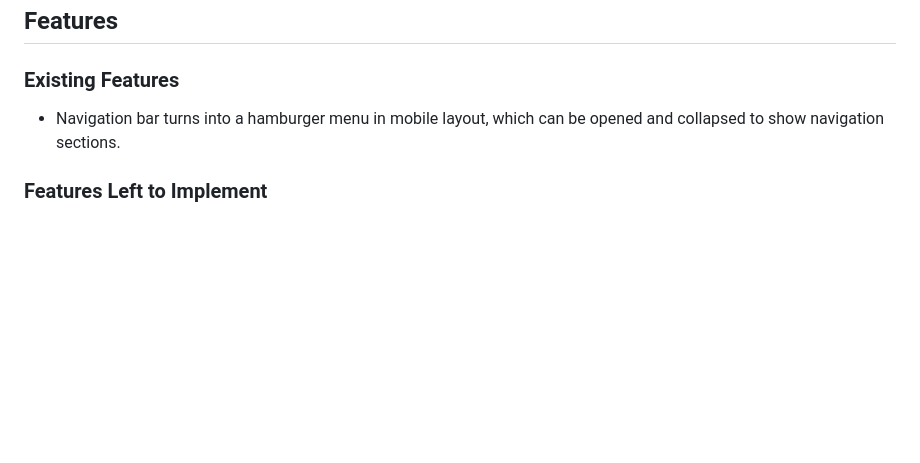
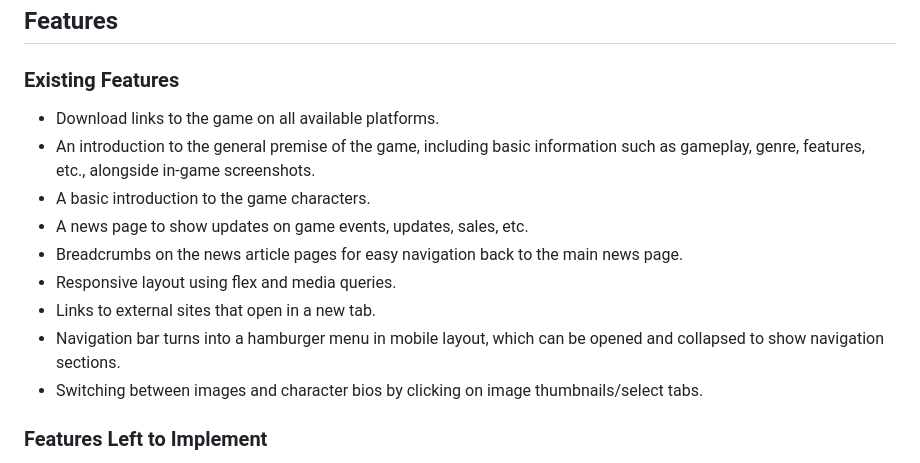
Before and after one commit to cctansh/FEDassg, a Markdown page: README.md, the part around the change. Rendered like a GitHub page; blank space fills up the shorter version.

Commit message:
added features section to readme

```diff
--- a/README.md
+++ b/README.md
@@ -15,7 +15,15 @@ Wireframe for desktop and mobile layouts is included in the folder as "FED_10260
 ## Features
 
 ### Existing Features
+- Download links to the game on all available platforms.
+- An introduction to the general premise of the game, including basic information such as gameplay, genre, features, etc., alongside in-game screenshots.
+- A basic introduction to the game characters.
+- A news page to show updates on game events, updates, sales, etc.
+- Breadcrumbs on the news article pages for easy navigation back to the main news page.
+- Responsive layout using flex and media queries.
+- Links to external sites that open in a new tab.
 - Navigation bar turns into a hamburger menu in mobile layout, which can be opened and collapsed to show navigation sections.
+- Switching between images and character bios by clicking on image thumbnails/select tabs.
 
 ### Features Left to Implement
 - A filter button on the News page, that will categorise and filter articles by category (category examples: events, sales, in game updates, etc.)
```
